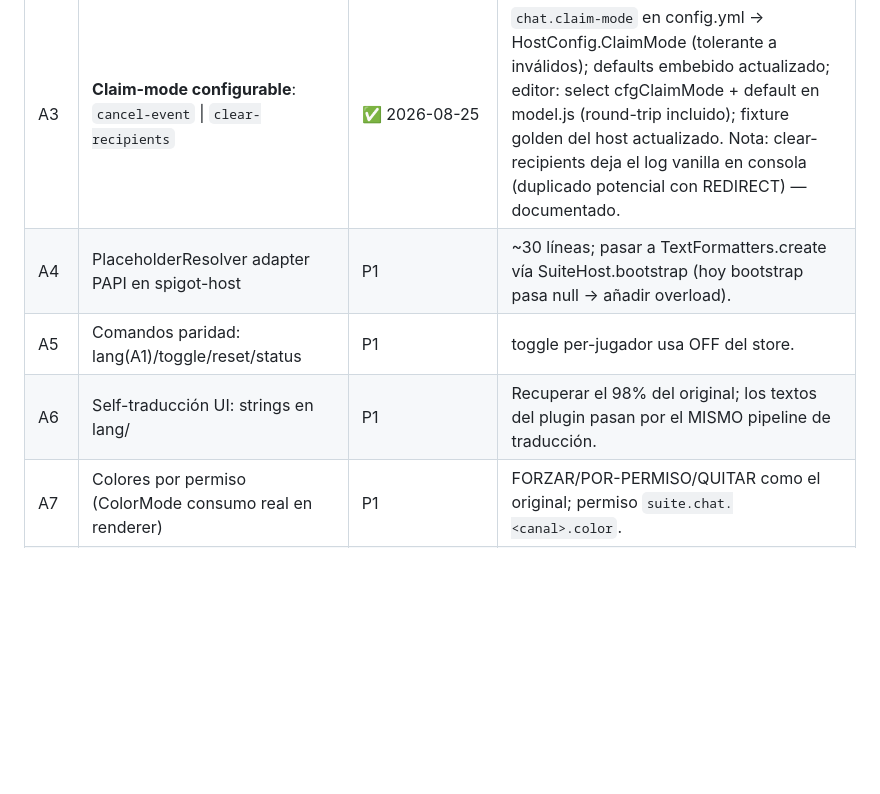
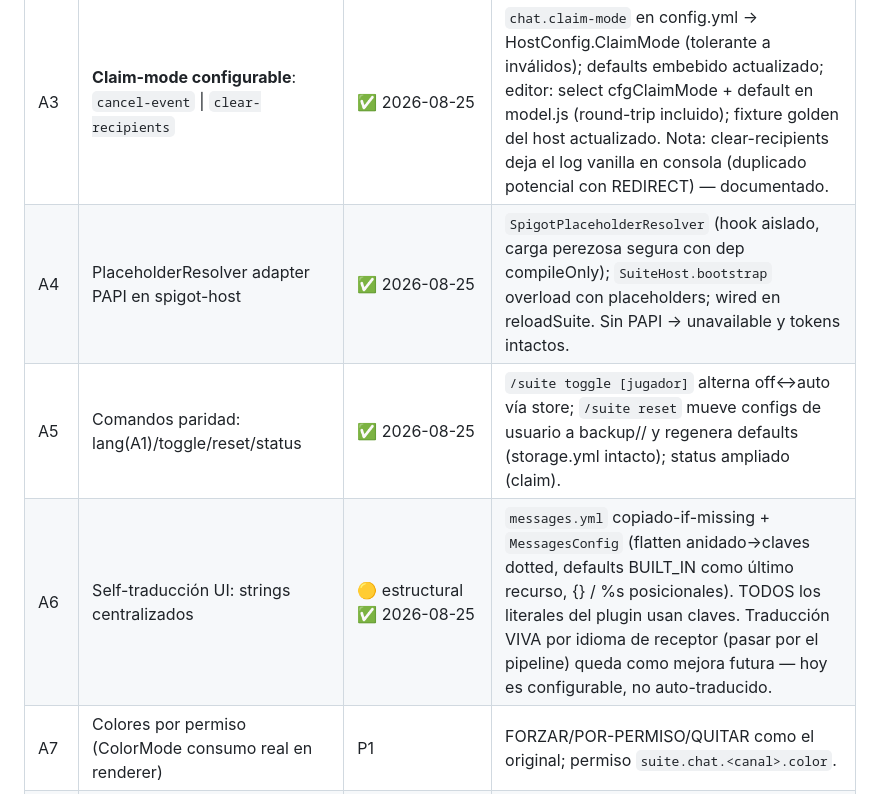
Before and after one commit to majhrs16-official/TextFormatter-Suite, a Markdown page: docs/PROMPT_NOW.md, the part around the change. GitHub-like rendering; blank space fills up the shorter version.

Commit message:
docs: FASE 2B A4-A6 completadas (PAPI, toggle/reset, messages.yml)

```diff
--- a/docs/PROMPT_NOW.md
+++ b/docs/PROMPT_NOW.md
@@ -90,9 +90,9 @@ respaldo; la validación canónica es Gradle + npm.
 | A1 | **Persistencia de idioma** + `/suite lang [jugador] <code\|auto\|off>` | ✅ 2026-08-25 | Port `UserLanguageStore` (core-api/spi) + `YamlUserLanguageStore` (host; caché RAM + hot-reload por lastModified, write-through atómico). spigot-host: store→locale→null; `off`→Language.AUTO = sin traducir (maquinaria existente); `/suite lang` propio gratis, ajeno admin. |
 | A2 | **Eventos no-chat en spigot-host**: join/quit/death (+advancement ⏳) | ✅ 2026-08-25 (advancement pendiente) | Canales convencionales `join`/`quit`/`death`; presencia = activado; una unidad Direction.all(); MONITOR priority; %content% = mensaje vanilla de muerte / nombre. Espejo consola vía reglas REDIRECT del usuario. |
 | A3 | **Claim-mode configurable**: `cancel-event` \| `clear-recipients` | ✅ 2026-08-25 | `chat.claim-mode` en config.yml → HostConfig.ClaimMode (tolerante a inválidos); defaults embebido actualizado; editor: select cfgClaimMode + default en model.js (round-trip incluido); fixture golden del host actualizado. Nota: clear-recipients deja el log vanilla en consola (duplicado potencial con REDIRECT) — documentado. |
-| A4 | PlaceholderResolver adapter PAPI en spigot-host | P1 | ~30 líneas; pasar a TextFormatters.create vía SuiteHost.bootstrap (hoy bootstrap pasa null → añadir overload). |
-| A5 | Comandos paridad: lang(A1)/toggle/reset/status | P1 | toggle per-jugador usa OFF del store. |
-| A6 | Self-traducción UI: strings en lang/ | P1 | Recuperar el 98% del original; los textos del plugin pasan por el MISMO pipeline de traducción. |
+| A4 | PlaceholderResolver adapter PAPI en spigot-host | ✅ 2026-08-25 | `SpigotPlaceholderResolver` (hook aislado, carga perezosa segura con dep compileOnly); `SuiteHost.bootstrap` overload con placeholders; wired en reloadSuite. Sin PAPI → unavailable y tokens intactos. |
+| A5 | Comandos paridad: lang(A1)/toggle/reset/status | ✅ 2026-08-25 | `/suite toggle [jugador]` alterna off↔auto vía store; `/suite reset` mueve configs de usuario a backup/<timestamp>/ y regenera defaults (storage.yml intacto); status ampliado (claim). |
+| A6 | Self-traducción UI: strings centralizados | 🟡 estructural ✅ 2026-08-25 | `messages.yml` copiado-if-missing + `MessagesConfig` (flatten anidado→claves dotted, defaults BUILT_IN como último recurso, {} / %s posicionales). TODOS los literales del plugin usan claves. Traducción VIVA por idioma de receptor (pasar por el pipeline) queda como mejora futura — hoy es configurable, no auto-traducido. |
 | A7 | Colores por permiso (ColorMode consumo real en renderer) | P1 | FORZAR/POR-PERMISO/QUITAR como el original; permiso `suite.chat.<canal>.color`. |
 | A8 | Menciones @nick → canal `_mention`-equivalente | P2 | Re-ruteo pre-dispatch según regex configurable. |
 | A9 | Discord con JDA detrás de SyncSink (embeds, replies→DM, roles↔permisos, console, link) | P2 | Requiere red para deps; gateway propio queda como alternativa ligera. Confirmar autor. |
```
